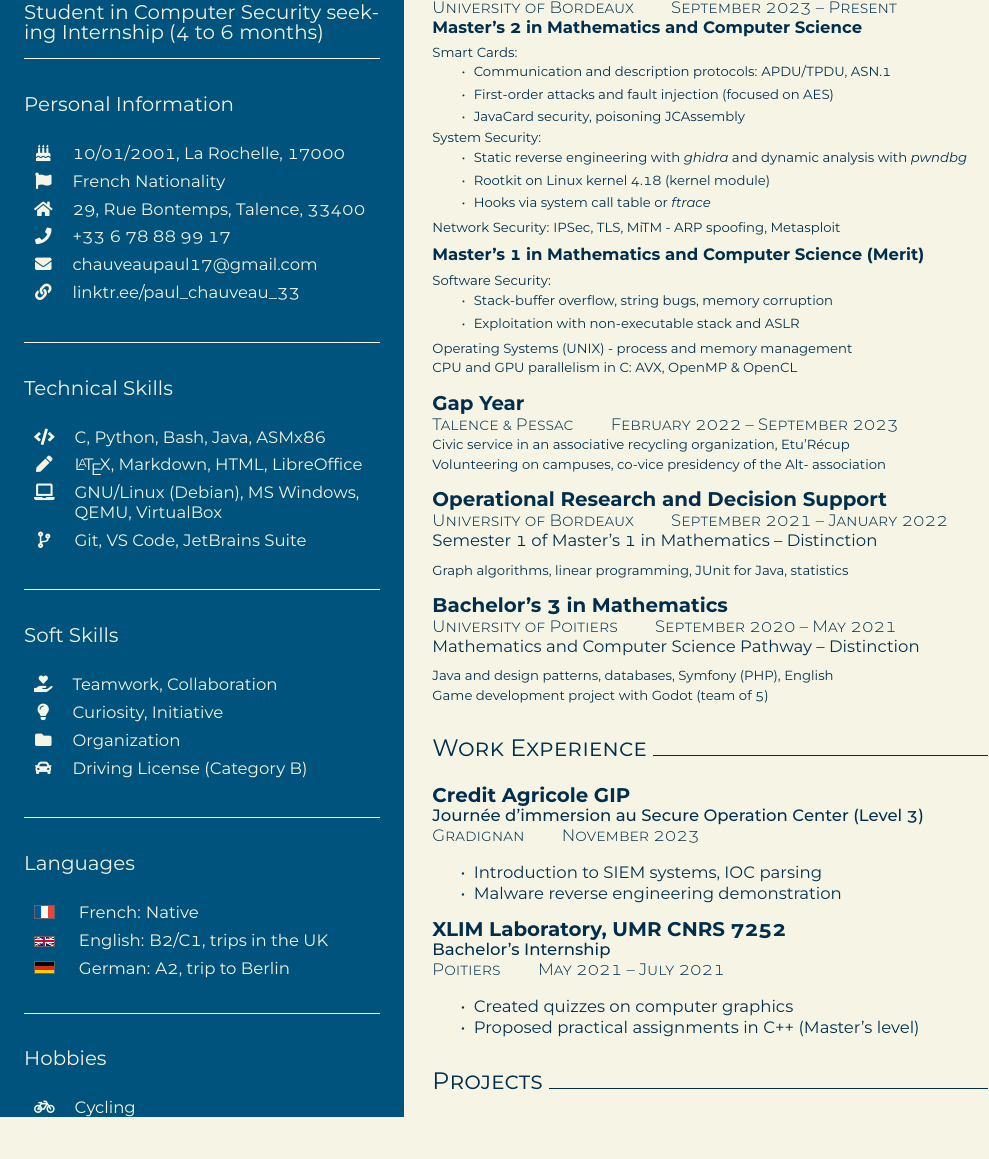
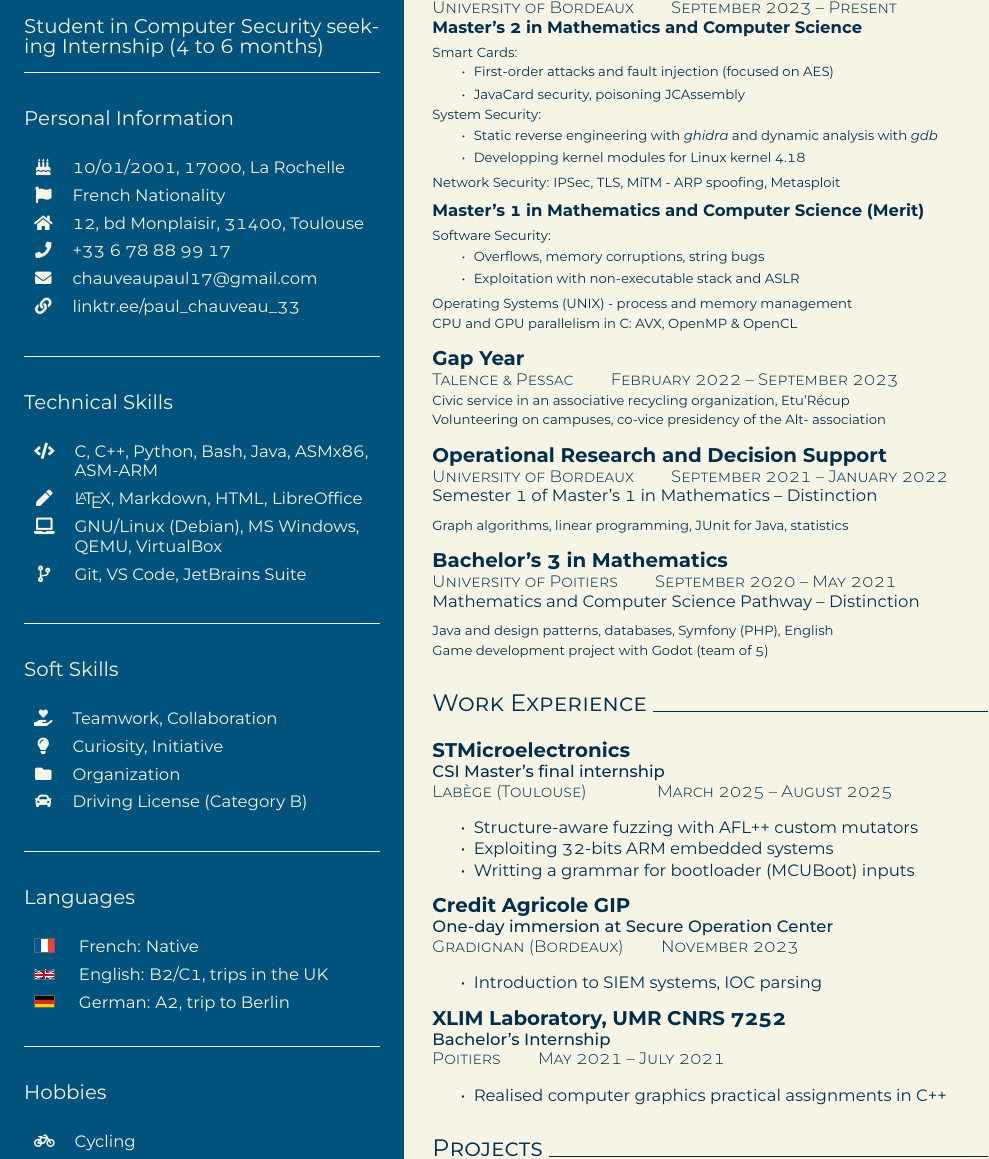
Before and after one commit to PaulChauveau17/cv, a LaTeX CV (src/resume.tex): part of the page, cut so that both start at the same text. The pictures show the PDF file Resume-Paul-Chauveau.pdf that the author committed with the source.

Commit message:
adding ST intership, changing address, adding C++ skill

```diff
--- a/src/resume.tex
+++ b/src/resume.tex
@@ -109,9 +109,9 @@
     \addcontentsline{toc}{section}{Informations personnelles}
     \section*{\large Personal Information}
     \begin{tabularx}{\textwidth}{cY}
-      \faBirthdayCake{} & 10/01/2001, La Rochelle, 17000 \\
+      \faBirthdayCake{} & 10/01/2001, 17000, La Rochelle \\
       \faFlag{}         & French Nationality \\
-      \faHome{}         & 29, Rue Bontemps, Talence, 33400 \\
+      \faHome{}         & 12, bd Monplaisir, 31400, Toulouse \\
       \faPhone{}        & +33 6 78 88 99 17 \\
       \faEnvelope{}     & \href{mailto:chauveaupaul17@gmail.com}{chauveaupaul17@gmail.com} \\
       \faLink{}         & \href{https://linktr.ee/paul_chauveau_33}{linktr.ee/paul\_chauveau\_33} \\
@@ -122,7 +122,7 @@
   \section*{\large Technical Skills}
   \begin{tabularx}{\textwidth}{cY}
     % \faSearch{}     &  Google advanced search, Tor, Wayback Machine \\
-    \faCode{}       & C, Python, Bash, Java, ASMx86 \\ % C++, PHP, Rust
+      \faCode{}       & C, C++, Python, Bash, Java, ASMx86, ASM-ARM \\ % PHP
       \faPen{}        & \LaTeX, Markdown, HTML, LibreOffice \\
       \faLaptop{}     & GNU/Linux (Debian), MS Windows, QEMU, VirtualBox \\
       \faCodeBranch{} & Git, VS Code, JetBrains Suite \\
@@ -176,16 +176,16 @@
     {\textbf{Master's 2 in Mathematics and Computer Science}} \\[1ex]
     {\footnotesize Smart Cards:
       \begin{itemize}
-        \item Communication and description protocols: APDU/TPDU, ASN.1
+        %\item Communication and description protocols: APDU/TPDU, ASN.1
         \item First-order attacks and fault injection (focused on AES)
         \item JavaCard security, poisoning JCAssembly
       \end{itemize}
     }
     {\footnotesize System Security:
       \begin{itemize}
-        \item Static reverse engineering with \textit{ghidra} and dynamic analysis with \textit{pwndbg}
-        \item Rootkit on Linux kernel 4.18 (kernel module)
-        \item Hooks via system call table or \textit{ftrace}
+        \item Static reverse engineering with \textit{ghidra} and dynamic analysis with \textit{gdb}
+        \item Developping kernel modules for Linux kernel 4.18
+        %\item Hooks via system call table or \textit{ftrace}
       \end{itemize}
     }
     {\footnotesize Network Security: IPSec, TLS, MiTM - ARP spoofing, Metasploit} \\[1ex]
@@ -193,7 +193,7 @@
     {\textbf{Master's 1 in Mathematics and Computer Science (Merit)}} \\[1ex]
     {\footnotesize Software Security:
     \begin{itemize}
-      \item Stack-buffer overflow, string bugs, memory corruption
+      \item Overflows, memory corruptions, string bugs
       \item Exploitation with non-executable stack and ASLR
     \end{itemize}
     }
@@ -220,13 +220,23 @@
     \addcontentsline{toc}{section}{Expérience professionnelle}
     \section*{\scshape\Large Work Experience \rule{\linewidth}{0.4pt}}
 
+    {\large \textbf{STMicroelectronics}} \\
+    {{\fontseries{medium}\selectfont CSI Master's final internship}} \\
+    {\scshape\fontseries{light}\selectfont Labège (Toulouse) \qquad \qquad March 2025 \textendash{} August 2025} \\
+    \begin{itemize}
+      \setlength{\itemsep}{-3pt}
+      \item Structure-aware fuzzing with AFL++ custom mutators
+      \item Exploiting 32-bits ARM embedded systems
+      \item Writting a grammar for bootloader (MCUBoot) inputs
+    \end{itemize}
+
     {\large \textbf{Credit Agricole GIP}} \\
-    {{\fontseries{medium}\selectfont Journée d’immersion au Secure Operation Center (Level 3)}} \\
-    {\scshape\fontseries{light}\selectfont Gradignan \qquad November 2023} \\
+    {{\fontseries{medium}\selectfont One-day immersion at Secure Operation Center}} \\
+    {\scshape\fontseries{light}\selectfont Gradignan (Bordeaux) \qquad November 2023} \\
     \begin{itemize}
       \setlength{\itemsep}{-3pt}
       \item Introduction to SIEM systems, IOC parsing
-      \item Malware reverse engineering demonstration
+      %\item Malware reverse engineering demonstration
     \end{itemize}
 
     {\large \textbf{XLIM Laboratory, UMR CNRS 7252}} \\
@@ -234,8 +244,7 @@
     {\scshape\fontseries{light}\selectfont Poitiers \qquad May 2021 \textendash{} July 2021} \\
     \begin{itemize}
       \setlength{\itemsep}{-3pt}
-      \item Created quizzes on computer graphics
-      \item Proposed practical assignments in C++ (Master's level)
+      \item Realised computer graphics practical assignments in C++
     \end{itemize}
 
     \phantomsection{}
```
Also changed, not shown: Resume-Paul-Chauveau.pdf, src/resume.tex (4 more changed lines).
